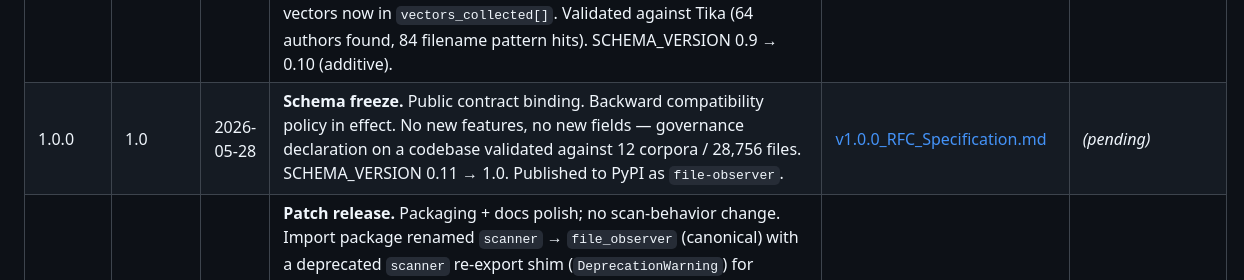
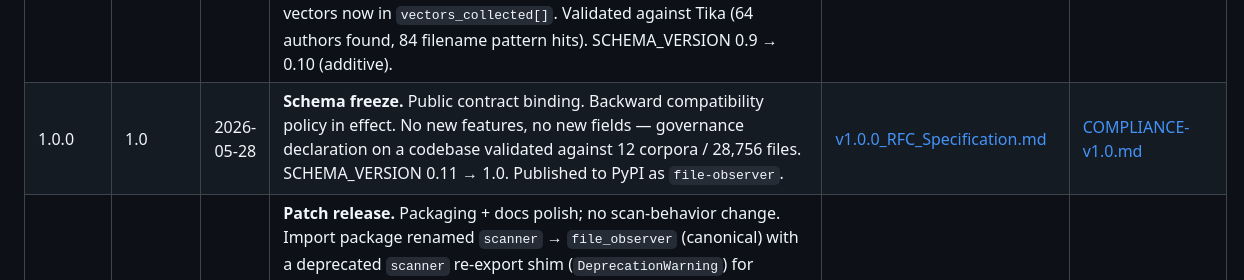
Before and after one commit to russalo/file-observer, a Markdown page: docs/HISTORY.md, the part around the change. Rendered like a GitHub page.

```diff
--- a/docs/HISTORY.md
+++ b/docs/HISTORY.md
@@ -30,7 +30,7 @@ This is the running index of all scanner versions, their specifications, and the
 | 0.9.1 | 0.9 | 2026-05-27 | **Patch release.** Chatlog vector tuning from 6-corpus validation: (1) H3 header detection threshold raised from 3 to 5 — reduces false positives on documentation-heavy repos (FastAPI: 519 → 387, -25%). (2) Speaker label stop-list added — common doc patterns (`Note:`, `Example:`, `Result:`, `Disallow:`, etc.) no longer count as conversation participants. Both changes bump `method_version` 1 → 2; identity digest changes accordingly. LOGIC_VERSION unchanged (no routing changes). | _(part of v0.9)_ | _(part of v0.9)_ |
 | 0.9.0 | 0.9 | 2026-05-27 | **Vector abstraction** — the scanner becomes a corpus observer. `Vector` dataclass with identity digest (SHA-256 over vector_id + method_version + rules_hash + static_tuning_hash + reserved fields). New `vectors_collected[]` top-level manifest block. Two exemplar vectors: `chatlog` (refactored from v0.8, content-gated) and `reference_tokens` (new, unconditional, 7 subcategories). `reference_tokens` per-file field on all text files. Email body chatlog cross-cut (`specialist_metadata.email.body_chatlog`). Per-directory aggregation (`quality.per_directory_summary[]`). Dublin Core graduated to Adopted tier in STANDARDS_TRACKING — first standards promotion. All v0.9 additions provisional (§2.4). Validated against 6 corpora / 18K+ files. SCHEMA_VERSION 0.8 → 0.9 (additive). | [v0.9.0_RFC_Specification.md](archive/0.x/v0.9.0_RFC_Specification.md) | [COMPLIANCE-v0.9.md](archive/0.x/COMPLIANCE-v0.9.md) |
 | 0.10.0 | 0.10 | 2026-05-27 | Human-readable scan summary (`summary` field — deterministic Markdown paragraph on every manifest). `author_aggregate` corpus vector (cross-specialist author normalization, template-default candidate detection). `filename_patterns` vector (6 boolean subcategories on every file: date_prefix, version_marker, numbered_revision, template_name, uuid_filename, copy_suffix). Four vectors now in `vectors_collected[]`. Validated against Tika (64 authors found, 84 filename pattern hits). SCHEMA_VERSION 0.9 → 0.10 (additive). | [v0.10.0_RFC_Specification.md](archive/0.x/v0.10.0_RFC_Specification.md) | [COMPLIANCE-v0.10.md](archive/0.x/COMPLIANCE-v0.10.md) |
-| 1.0.0 | 1.0 | 2026-05-28 | **Schema freeze.** Public contract binding. Backward compatibility policy in effect. No new features, no new fields — governance declaration on a codebase validated against 12 corpora / 28,756 files. SCHEMA_VERSION 0.11 → 1.0. Published to PyPI as `file-observer`. | [v1.0.0_RFC_Specification.md](v1.0.0_RFC_Specification.md) | _(pending)_ |
+| 1.0.0 | 1.0 | 2026-05-28 | **Schema freeze.** Public contract binding. Backward compatibility policy in effect. No new features, no new fields — governance declaration on a codebase validated against 12 corpora / 28,756 files. SCHEMA_VERSION 0.11 → 1.0. Published to PyPI as `file-observer`. | [v1.0.0_RFC_Specification.md](v1.0.0_RFC_Specification.md) | [COMPLIANCE-v1.0.md](COMPLIANCE-v1.0.md) |
 | 1.0.1 | 1.0 | 2026-05-31 | **Patch release.** Packaging + docs polish; no scan-behavior change. Import package renamed `scanner` → `file_observer` (canonical) with a deprecated `scanner` re-export shim (`DeprecationWarning`) for backward compatibility; console scripts repoint to `file_observer.scanner:main`. The import path is not under the public contract, so this is backward-compatible. Added `LIMITATIONS.md`; expanded README license guidance (AGPL triggers vs. commercial). Relocated the internal "muddle" narrative out of public HISTORY. SCHEMA_VERSION (1.0) and LOGIC_VERSION (1.0.0) unchanged; manifest field `scanner_version` and all schema keys unchanged. | _(part of v1.0)_ | _(part of v1.0)_ |
 | 0.11.0 | 0.11 | 2026-05-27 | Provisional → stable promotions: `vectors_collected[]`, `reference_tokens`, `quality.per_directory_summary[]`, `specialist_metadata.email.body_chatlog`, `filename_patterns` all promoted from §2.4 Internal Field Sets to stable. SECURITY.md added (observation-only scope, vulnerability reporting, dependency security, bounded observation). No new features, no new fields. SCHEMA_VERSION 0.10 → 0.11. | [v0.11.0_RFC_Specification.md](archive/0.x/v0.11.0_RFC_Specification.md) | [COMPLIANCE-v0.11.md](archive/0.x/COMPLIANCE-v0.11.md) |
 | 0.10.2 | 0.10 | 2026-05-27 | **Patch release.** Standalone Markdown report (`report_v{version}_{timestamp}.md`) written alongside the JSON/JSONL manifest. Human-readable report with summary, stats, quality, vector details, directory breakdown, specialist highlights, safety flags, and scan context. The JSON `summary` field is preserved unchanged. | _(part of v0.10)_ | _(part of v0.10)_ |
```
Also changed, not shown: docs/COMPLIANCE-v1.0.md (added, +156 -0 lines).
